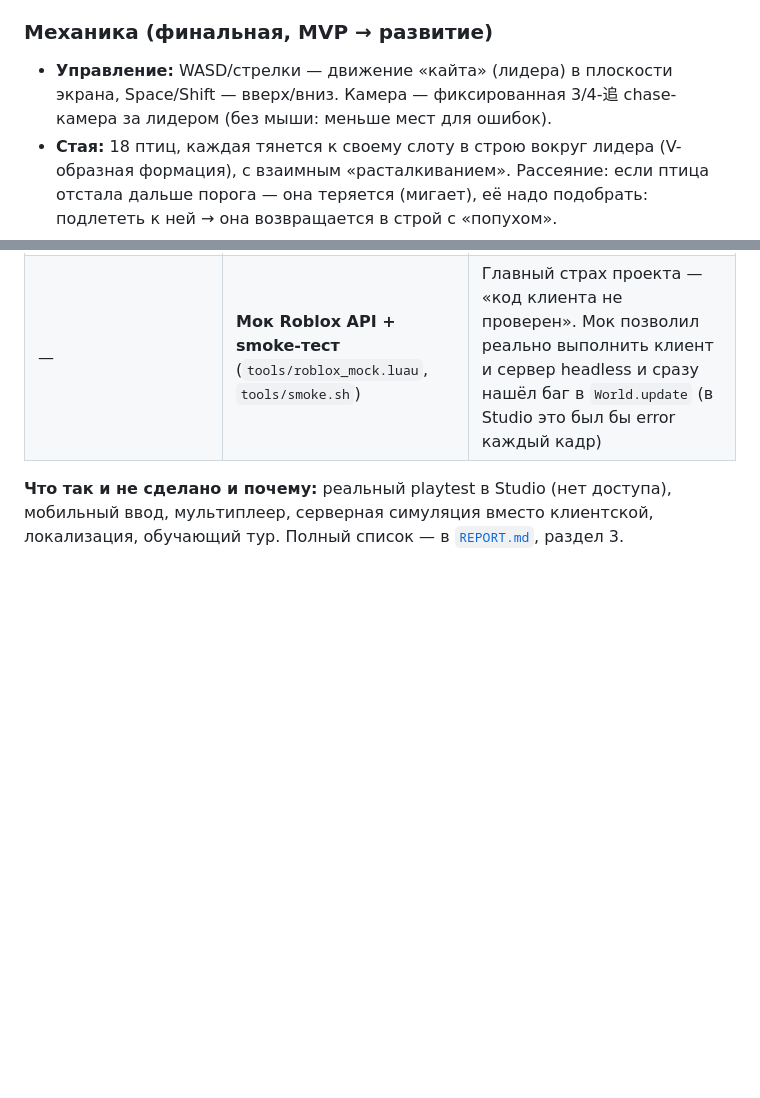
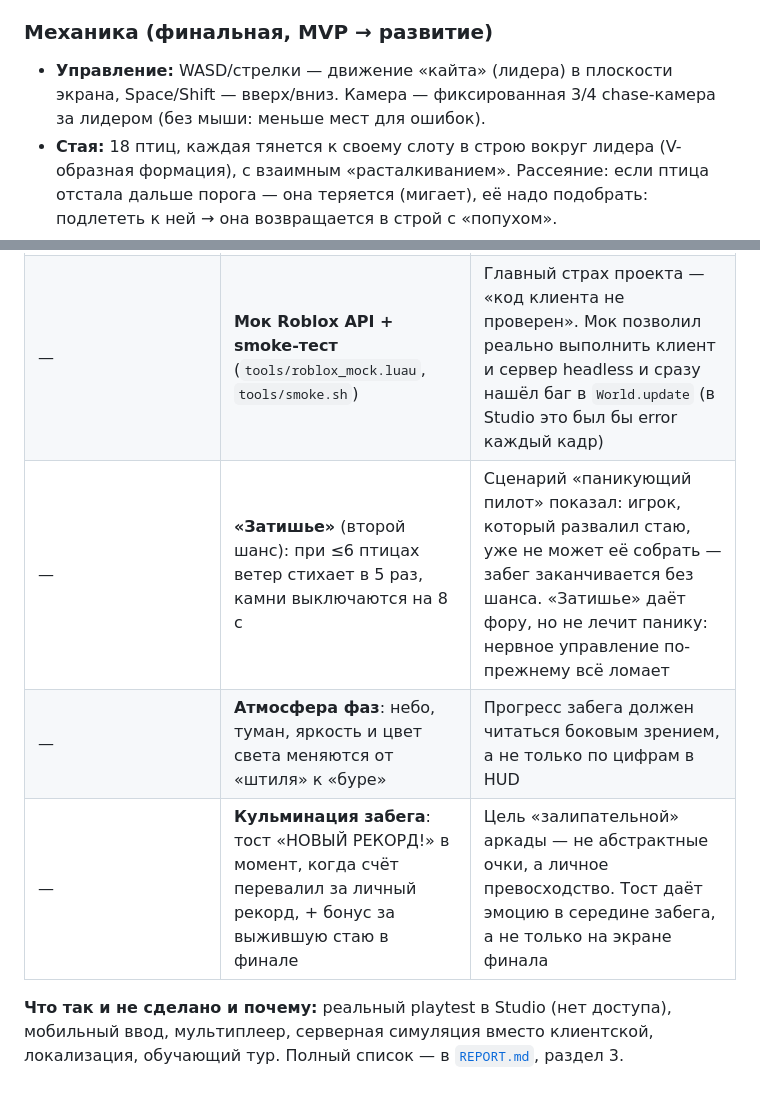
Before and after one commit to ovococjsjs-gif/workspace, a Markdown page: docs/BRAINSTORM.md, 2 parts joined by grey strips. Rendered like a GitHub page; blank space fills up the shorter version.

Commit message:
docs: fix stale numbers in README, extend structure and events list; BRAINSTORM reconciliation
Co-authored-by: arena-agent <297053741+arena-agent@users.noreply.github.com>

```diff
--- a/docs/BRAINSTORM.md
+++ b/docs/BRAINSTORM.md
@@ -37,7 +37,7 @@
 
 ### Механика (финальная, MVP → развитие)
 
-- **Управление:** WASD/стрелки — движение «кайта» (лидера) в плоскости экрана, Space/Shift — вверх/вниз. Камера — фиксированная 3/4-追 chase-камера за лидером (без мыши: меньше мест для ошибок).
+- **Управление:** WASD/стрелки — движение «кайта» (лидера) в плоскости экрана, Space/Shift — вверх/вниз. Камера — фиксированная 3/4 chase-камера за лидером (без мыши: меньше мест для ошибок).
 - **Стая:** 18 птиц, каждая тянется к своему слоту в строю вокруг лидера (V-образная формация), с взаимным «расталкиванием». Рассеяние: если птица отстала дальше порога — она теряется (мигает), её надо подобрать: подлететь к ней → она возвращается в строй с «попухом».
 - **Кольца:** генерируются впереди по курсу. Каждое — 16 сегментов (неон). Пересечение засчитывается, только когда **вся стая** в радиусе кольца: «чисто» (все) = базовые очки × комбо; частично = очки × 0.5 и сброс комбо. Каждое кольцо сужается с ростом сложности.
 - **Ветер:** с 2-й фазы — порывы, сносящие птиц (и лидера слабее). Компенсируешь курсом.
@@ -68,6 +68,9 @@
 | Слоты строя, «расталкивание» | То же, плюс модель полёта на **тяге и сопротивлении** (а не «ускорение к целевой скорости») | Первая модель гасила движение вперёд стрейфом — стая постоянно отставала. Найдено headless-прогоном, а не на глаз |
 | — | **«Рывок»** (ЛКМ): 0.7 с на скорости 70 при обычных 46 | Добавлен в итерации: без «ускориться» нет риска/награды за скорость, счёт растёт только за счёт дистанции |
 | — | **Мок Roblox API + smoke-тест** (`tools/roblox_mock.luau`, `tools/smoke.sh`) | Главный страх проекта — «код клиента не проверен». Мок позволил реально выполнить клиент и сервер headless и сразу нашёл баг в `World.update` (в Studio это был бы error каждый кадр) |
+| — | **«Затишье»** (второй шанс): при ≤6 птицах ветер стихает в 5 раз, камни выключаются на 8 с | Сценарий «паникующий пилот» показал: игрок, который развалил стаю, уже не может её собрать — забег заканчивается без шанса. «Затишье» даёт фору, но не лечит панику: нервное управление по-прежнему всё ломает |
+| — | **Атмосфера фаз**: небо, туман, яркость и цвет света меняются от «штиля» к «буре» | Прогресс забега должен читаться боковым зрением, а не только по цифрам в HUD |
+| — | **Кульминация забега**: тост «НОВЫЙ РЕКОРД!» в момент, когда счёт перевалил за личный рекорд, + бонус за выжившую стаю в финале | Цель «залипательной» аркады — не абстрактные очки, а личное превосходство. Тост даёт эмоцию в середине забега, а не только на экране финала |
 
 **Что так и не сделано и почему:** реальный playtest в Studio (нет доступа), мобильный
 ввод, мультиплеер, серверная симуляция вместо клиентской, локализация, обучающий тур.
```
Also changed, not shown: 1 other file.
